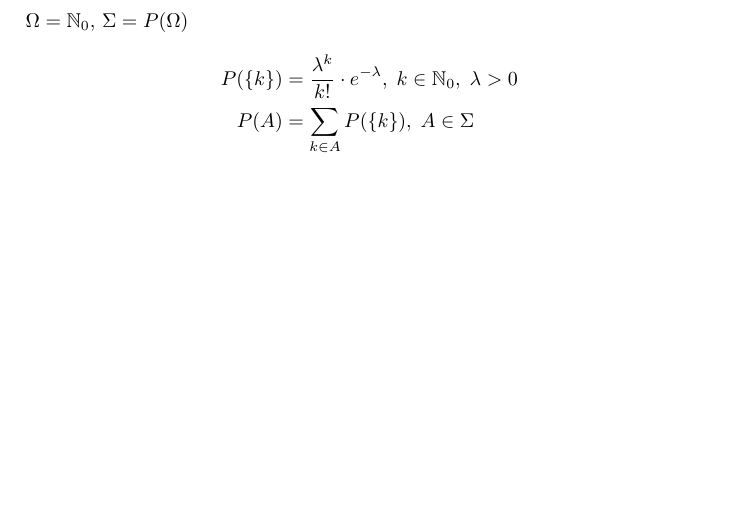
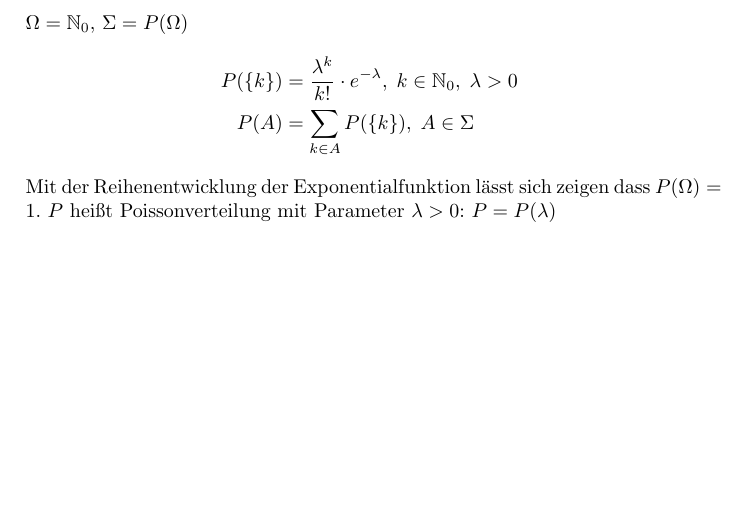
Before and after one commit to ottojo/AngewandteStochastik1, a LaTeX thesis (main.tex, which reads chapters/Wahrscheinlichkeiten.tex): part of page 11 of 11, cut so that both start at the same text, the shorter picture padded with empty space. Compiled offline with pdfLaTeX.

Commit message:
poissonverteilung

```diff
--- a/chapters/Wahrscheinlichkeiten.tex
+++ b/chapters/Wahrscheinlichkeiten.tex
@@ -417,6 +417,8 @@ $\tO = \{ \w_1, \w_2, \dots\}$, $\w_i \neq \w_j$ für $i \neq j$.
 \subsubsection{Poisson Verteilung}
 $\tO = \mathbb{N}_0$, $\tS = P(\tO)$
 \begin{align*}
-    P(\{k\}) &= \frac{\lambda^k}{k!} \cdot e^{-\lambda}, \; k \in \mathbb{N}_0, \; \lambda > 0\\
+    P(\{k\}) & = \frac{\lambda^k}{k!} \cdot e^{-\lambda}, \; k \in \mathbb{N}_0, \; \lambda > 0 \\
     P(A)     & = \sum_{k \in A} P(\{k\}), \; A \in \tS
 \end{align*}
+Mit der Reihenentwicklung der Exponentialfunktion lässt sich zeigen dass $P(\tO) = 1$.
+$P$ heißt Poissonverteilung mit Parameter $\lambda > 0$: $P = P(\lambda)$
```
